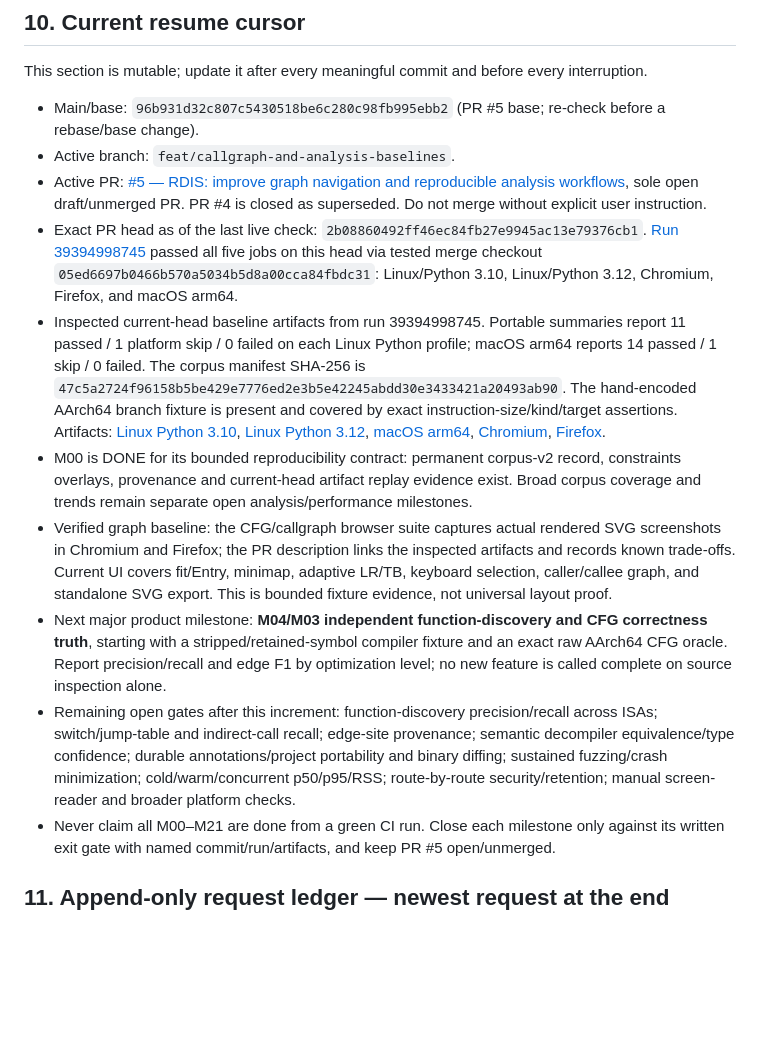
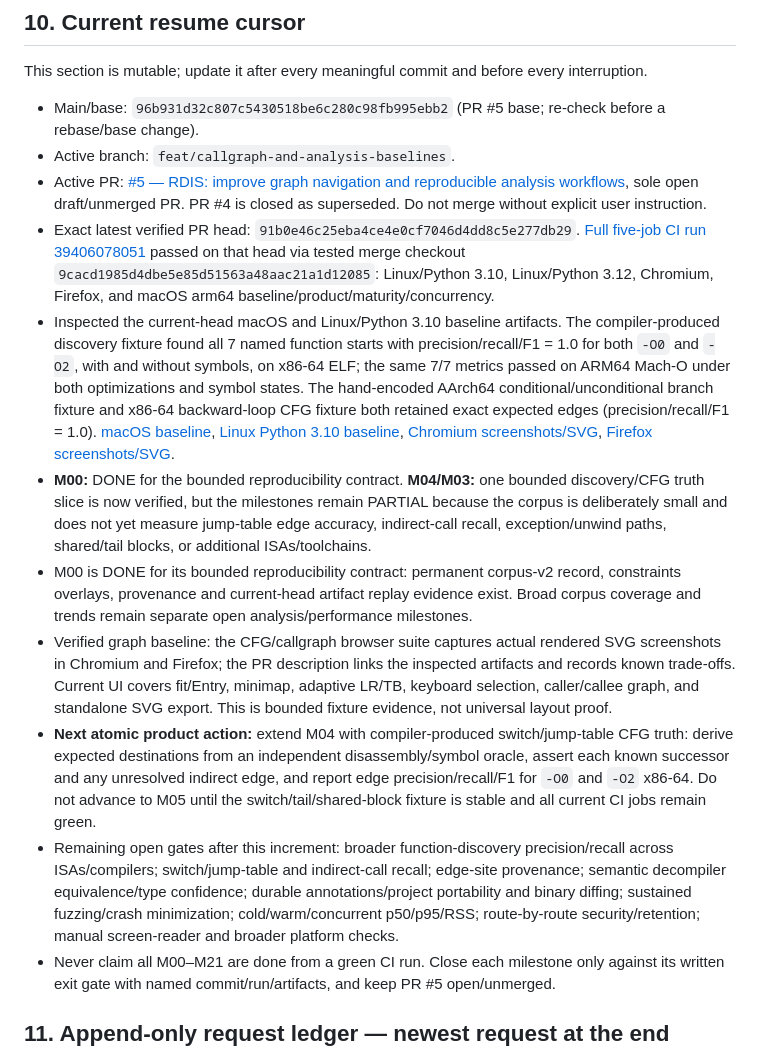
Before and after one commit to sagarchive/rdis, a Markdown page: DEVELOPMENT_ROADMAP.md, the part around the change. GitHub-like rendering; blank space fills up the shorter version.

Commit message:
docs: checkpoint verified M04 discovery and CFG truth slice

```diff
--- a/DEVELOPMENT_ROADMAP.md
+++ b/DEVELOPMENT_ROADMAP.md
@@ -429,12 +429,13 @@ This section is mutable; update it after every meaningful commit and before ever
 - Main/base: `96b931d32c807c5430518be6c280c98fb995ebb2` (PR #5 base; re-check before a rebase/base change).
 - Active branch: `feat/callgraph-and-analysis-baselines`.
 - Active PR: [#5 — RDIS: improve graph navigation and reproducible analysis workflows](https://github.com/sagarchive/rdis/pull/5), sole open draft/unmerged PR. PR #4 is closed as superseded. Do not merge without explicit user instruction.
-- Exact PR head as of the last live check: `2b08860492ff46ec84fb27e9945ac13e79376cb1`. [Run 39394998745](https://github.com/sagarchive/rdis/actions/runs/39394998745) passed all five jobs on this head via tested merge checkout `05ed6697b0466b570a5034b5d8a00cca84fbdc31`: Linux/Python 3.10, Linux/Python 3.12, Chromium, Firefox, and macOS arm64.
-- Inspected current-head baseline artifacts from run 39394998745. Portable summaries report 11 passed / 1 platform skip / 0 failed on each Linux Python profile; macOS arm64 reports 14 passed / 1 skip / 0 failed. The corpus manifest SHA-256 is `47c5a2724f96158b5be429e7776ed2e3b5e42245abdd30e3433421a20493ab90`. The hand-encoded AArch64 branch fixture is present and covered by exact instruction-size/kind/target assertions. Artifacts: [Linux Python 3.10](https://github.com/sagarchive/rdis/actions/runs/39394998745/artifacts/12251357060), [Linux Python 3.12](https://github.com/sagarchive/rdis/actions/runs/39394998745/artifacts/12251127649), [macOS arm64](https://github.com/sagarchive/rdis/actions/runs/39394998745/artifacts/12251326860), [Chromium](https://github.com/sagarchive/rdis/actions/runs/39394998745/artifacts/12250853938), [Firefox](https://github.com/sagarchive/rdis/actions/runs/39394998745/artifacts/12251177035).
+- Exact latest verified PR head: `91b0e46c25eba4ce4e0cf7046d4dd8c5e277db29`. [Full five-job CI run 39406078051](https://github.com/sagarchive/rdis/actions/runs/39406078051) passed on that head via tested merge checkout `9cacd1985d4dbe5e85d51563a48aac21a1d12085`: Linux/Python 3.10, Linux/Python 3.12, Chromium, Firefox, and macOS arm64 baseline/product/maturity/concurrency.
+- Inspected the current-head macOS and Linux/Python 3.10 baseline artifacts. The compiler-produced discovery fixture found all 7 named function starts with precision/recall/F1 = 1.0 for both `-O0` and `-O2`, with and without symbols, on x86-64 ELF; the same 7/7 metrics passed on ARM64 Mach-O under both optimizations and symbol states. The hand-encoded AArch64 conditional/unconditional branch fixture and x86-64 backward-loop CFG fixture both retained exact expected edges (precision/recall/F1 = 1.0). [macOS baseline](https://github.com/sagarchive/rdis/actions/runs/39406078051/artifacts/12257091540), [Linux Python 3.10 baseline](https://github.com/sagarchive/rdis/actions/runs/39406078051/artifacts/12256906676), [Chromium screenshots/SVG](https://github.com/sagarchive/rdis/actions/runs/39406078051/artifacts/12257766081), [Firefox screenshots/SVG](https://github.com/sagarchive/rdis/actions/runs/39406078051/artifacts/12257766118).
+- **M00:** DONE for the bounded reproducibility contract. **M04/M03:** one bounded discovery/CFG truth slice is now verified, but the milestones remain PARTIAL because the corpus is deliberately small and does not yet measure jump-table edge accuracy, indirect-call recall, exception/unwind paths, shared/tail blocks, or additional ISAs/toolchains.
 - M00 is DONE for its bounded reproducibility contract: permanent corpus-v2 record, constraints overlays, provenance and current-head artifact replay evidence exist. Broad corpus coverage and trends remain separate open analysis/performance milestones.
 - Verified graph baseline: the CFG/callgraph browser suite captures actual rendered SVG screenshots in Chromium and Firefox; the PR description links the inspected artifacts and records known trade-offs. Current UI covers fit/Entry, minimap, adaptive LR/TB, keyboard selection, caller/callee graph, and standalone SVG export. This is bounded fixture evidence, not universal layout proof.
-- Next major product milestone: **M04/M03 independent function-discovery and CFG correctness truth**, starting with a stripped/retained-symbol compiler fixture and an exact raw AArch64 CFG oracle. Report precision/recall and edge F1 by optimization level; no new feature is called complete on source inspection alone.
-- Remaining open gates after this increment: function-discovery precision/recall across ISAs; switch/jump-table and indirect-call recall; edge-site provenance; semantic decompiler equivalence/type confidence; durable annotations/project portability and binary diffing; sustained fuzzing/crash minimization; cold/warm/concurrent p50/p95/RSS; route-by-route security/retention; manual screen-reader and broader platform checks.
+- **Next atomic product action:** extend M04 with compiler-produced switch/jump-table CFG truth: derive expected destinations from an independent disassembly/symbol oracle, assert each known successor and any unresolved indirect edge, and report edge precision/recall/F1 for `-O0` and `-O2` x86-64. Do not advance to M05 until the switch/tail/shared-block fixture is stable and all current CI jobs remain green.
+- Remaining open gates after this increment: broader function-discovery precision/recall across ISAs/compilers; switch/jump-table and indirect-call recall; edge-site provenance; semantic decompiler equivalence/type confidence; durable annotations/project portability and binary diffing; sustained fuzzing/crash minimization; cold/warm/concurrent p50/p95/RSS; route-by-route security/retention; manual screen-reader and broader platform checks.
 - Never claim all M00–M21 are done from a green CI run. Close each milestone only against its written exit gate with named commit/run/artifacts, and keep PR #5 open/unmerged.
 
 ## 11. Append-only request ledger — newest request at the end
```
